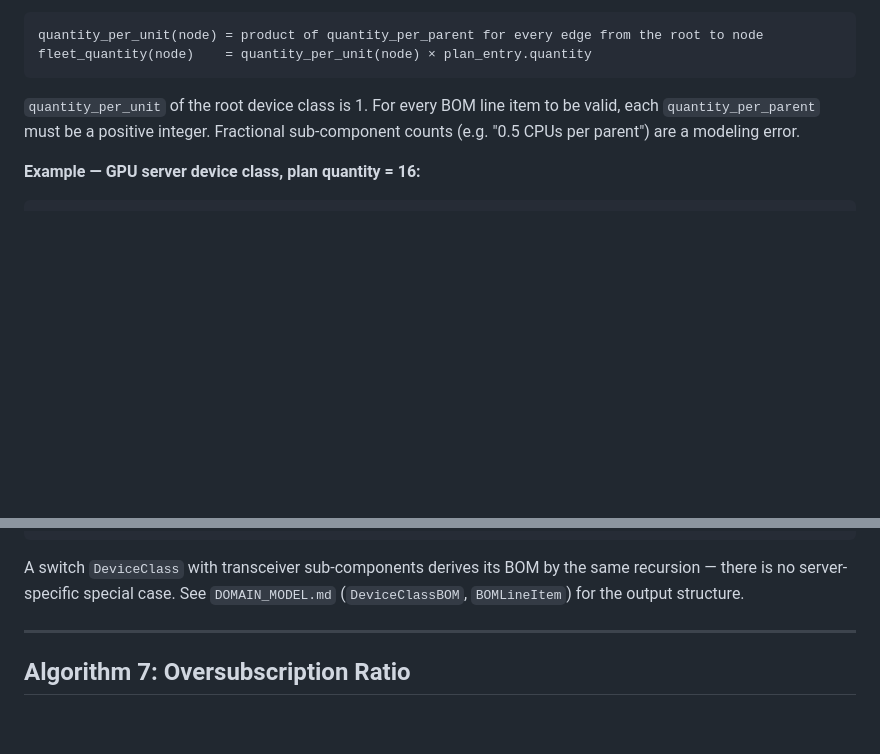
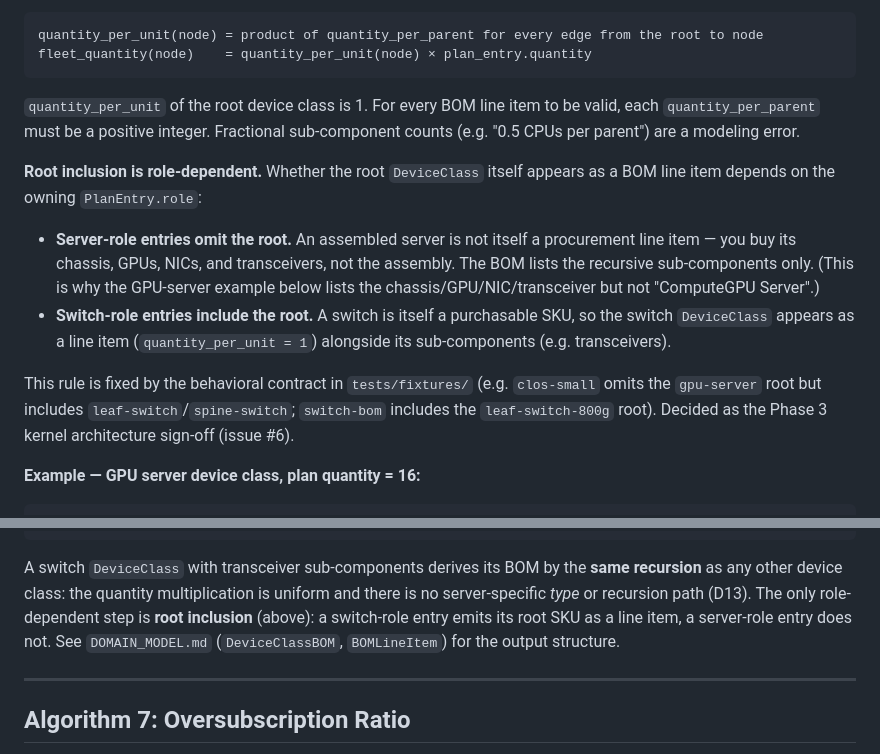
Before and after one commit to afewell-hh/aid, a Markdown page: ALGORITHMS.md, 2 parts joined by grey strips. Rendered like a GitHub page; blank space fills up the shorter version.

Commit message:
docs(algorithms): clarify Algorithm 6 root inclusion is role-based (#6) (#24)
* docs(algorithms): clarify Algorithm 6 root inclusion is role-based (#6)

Algorithm 6 stated 'quantity_per_unit of the root is 1' (implying the root
is a line item) but its server example omits the root, leaving the
root-inclusion rule ambiguous. The fixture baselines resolve it: server
entries omit the root SKU (assembled, not procured); switch entries include
it (a purchasable SKU). Record the rule in the spec so it matches the
behavioral contract. Surfaced during the Phase 3 RED review (issue #6).

Co-Authored-By: Claude Opus 4.8 (1M context) <noreply@anthropic.com>

* docs(algorithms): reconcile 'no special case' wording with role-based root rule

The closing paragraph asserted 'no server-specific special case' for BOM,
which conflicts with the role-based root-inclusion rule the fixtures require.
Clarify: the recursion/type model is uniform (D13); only root inclusion is
role-dependent (switch emits root SKU, server does not).

---------

Co-authored-by: Gemini <afewell@gmail.com>
Co-authored-by: Claude Opus 4.8 (1M context) <noreply@anthropic.com>

````diff
--- a/ALGORITHMS.md
+++ b/ALGORITHMS.md
@@ -148,6 +148,21 @@ fleet_quantity(node)    = quantity_per_unit(node) × plan_entry.quantity
 each `quantity_per_parent` must be a positive integer. Fractional sub-component counts
 (e.g. "0.5 CPUs per parent") are a modeling error.
 
+**Root inclusion is role-dependent.** Whether the root `DeviceClass` itself appears as a
+BOM line item depends on the owning `PlanEntry.role`:
+- **Server-role entries omit the root.** An assembled server is not itself a procurement
+  line item — you buy its chassis, GPUs, NICs, and transceivers, not the assembly. The BOM
+  lists the recursive sub-components only. (This is why the GPU-server example below lists
+  the chassis/GPU/NIC/transceiver but not "ComputeGPU Server".)
+- **Switch-role entries include the root.** A switch is itself a purchasable SKU, so the
+  switch `DeviceClass` appears as a line item (`quantity_per_unit = 1`) alongside its
+  sub-components (e.g. transceivers).
+
+This rule is fixed by the behavioral contract in `tests/fixtures/` (e.g. `clos-small`
+omits the `gpu-server` root but includes `leaf-switch`/`spine-switch`; `switch-bom`
+includes the `leaf-switch-800g` root). Decided as the Phase 3 kernel architecture sign-off
+(issue #6).
+
 **Example — GPU server device class, plan quantity = 16:**
 ```
 DeviceClass: ComputeGPU Server        plan_quantity = 16
@@ -173,9 +188,12 @@ Per-unit (quantity_per_unit) and fleet (× 16) totals:
     BlueField-3 DPU:         1   →    16
 ```
 
-A switch `DeviceClass` with transceiver sub-components derives its BOM by the same
-recursion — there is no server-specific special case. See `DOMAIN_MODEL.md`
-(`DeviceClassBOM`, `BOMLineItem`) for the output structure.
+A switch `DeviceClass` with transceiver sub-components derives its BOM by the **same
+recursion** as any other device class: the quantity multiplication is uniform and there is
+no server-specific *type* or recursion path (D13). The only role-dependent step is **root
+inclusion** (above): a switch-role entry emits its root SKU as a line item, a server-role
+entry does not. See `DOMAIN_MODEL.md` (`DeviceClassBOM`, `BOMLineItem`) for the output
+structure.
 
 ---
 
````
